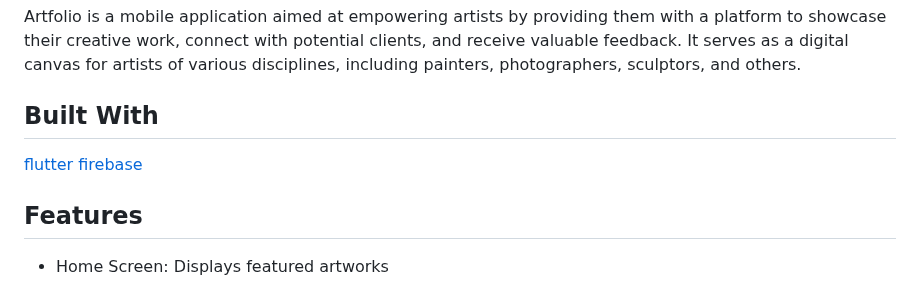
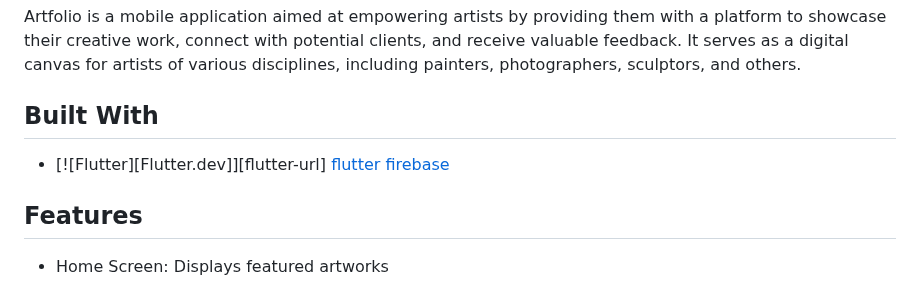
Before and after one commit to ulyssies/MobileAppDevelopment-Project2, a Markdown page: README.md, the part around the change. Drawn GitHub-style.

```diff
--- a/README.md
+++ b/README.md
@@ -4,6 +4,7 @@ Artfolio is a mobile application aimed at empowering artists by providing them w
 
 ## Built With
 
+- [![Flutter][Flutter.dev]][flutter-url]
 [flutter](https://flutter.dev)
 [firebase](https://firebase.google.com/)
 
```
